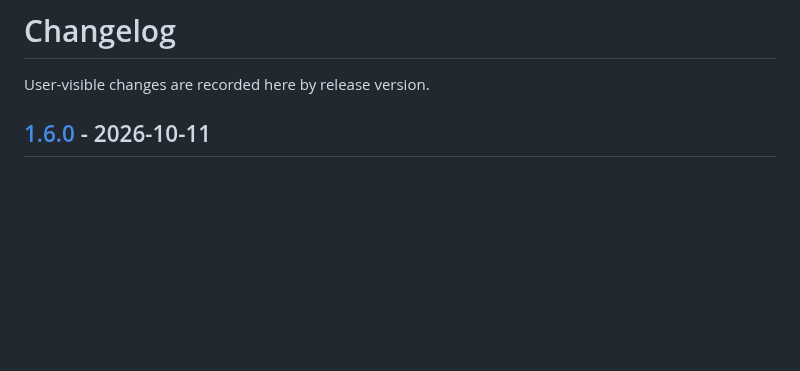
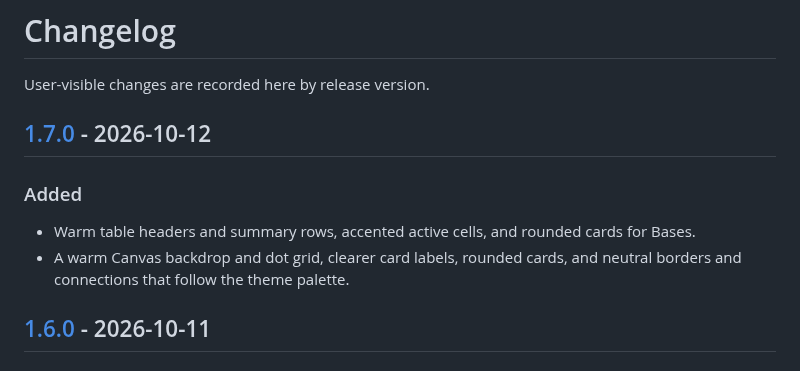
Before and after one commit to iM3SK/stillhaven-obsidian-theme, a Markdown page: CHANGELOG.md, the part around one of its changes. Drawn GitHub-style; blank space fills up the shorter version.

```diff
--- a/CHANGELOG.md
+++ b/CHANGELOG.md
@@ -4,6 +4,15 @@ User-visible changes are recorded here by release version.
 
 <!-- Keep a Changelog repeats category headings across releases. -->
 <!-- markdownlint-disable MD024 -->
+
+## [1.7.0] - 2026-10-12
+
+### Added
+
+- Warm table headers and summary rows, accented active cells, and rounded cards
+  for Bases.
+- A warm Canvas backdrop and dot grid, clearer card labels, rounded cards, and
+  neutral borders and connections that follow the theme palette.
 
 ## [1.6.0] - 2026-10-11
 
```
Also changed, not shown: other parts of CHANGELOG.md (+1 -0 lines), README.md (+33 -2 lines), screenshots/canvas-dark.png (added), screenshots/canvas-light.png (added), screenshots/commands-dark.png (added), screenshots/commands-light.png (added), screenshots/graph-light.png, 2 other files.
